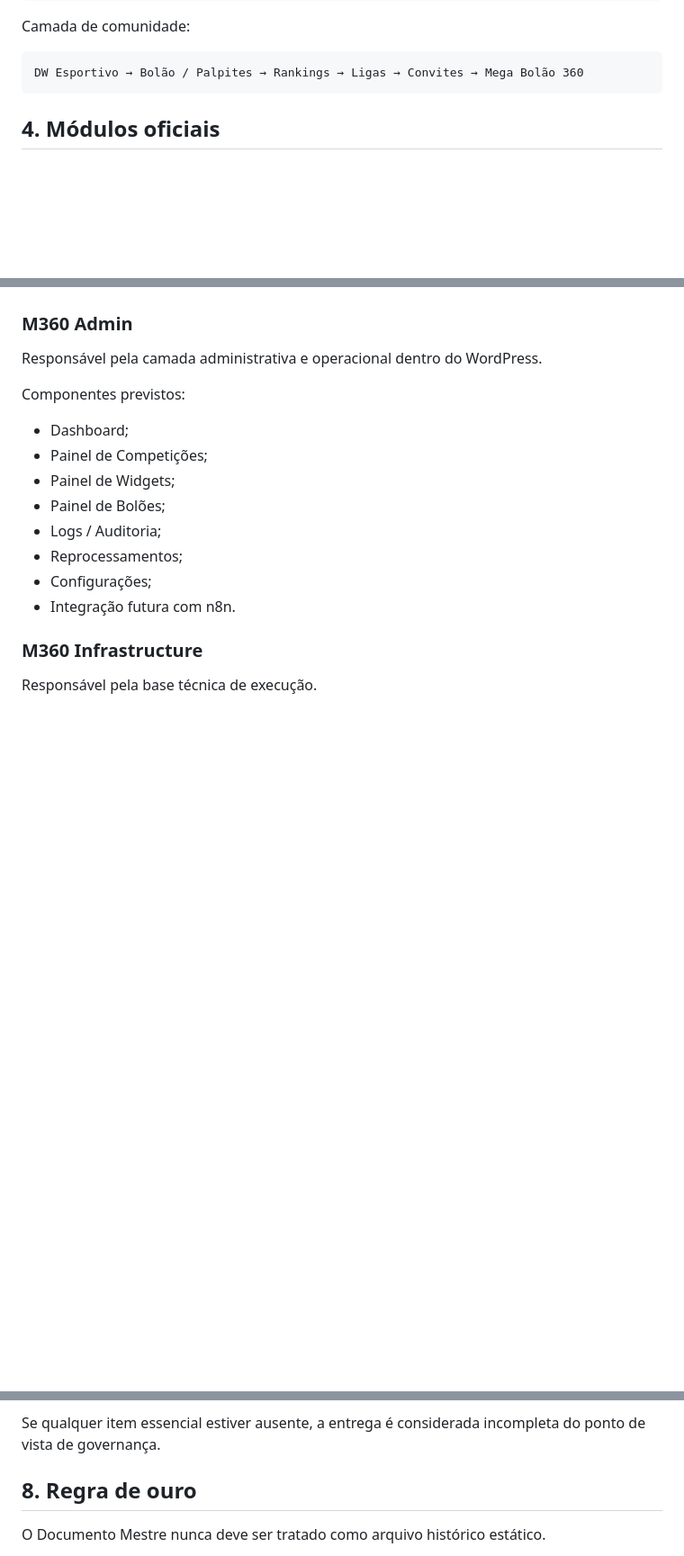
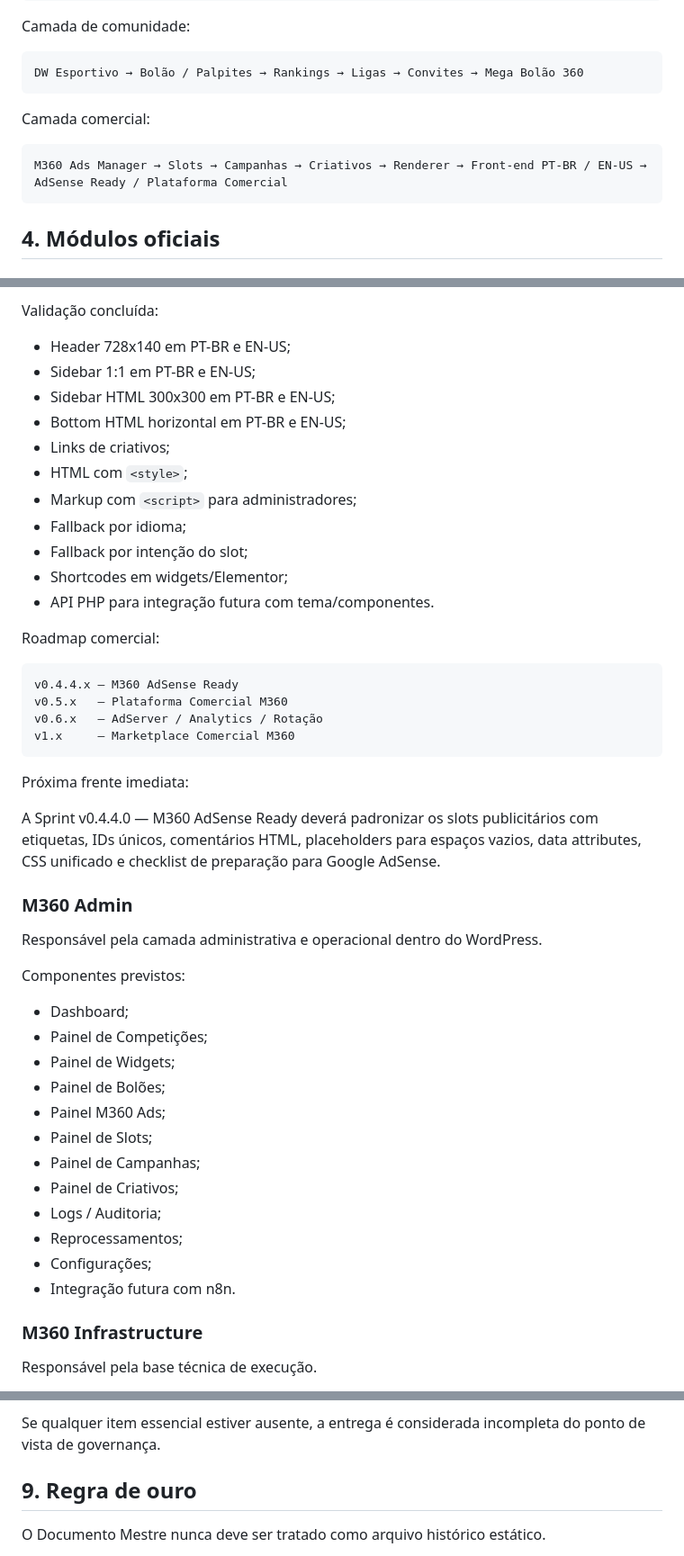
Before and after one commit to ppiressolucoes/M360-Core, a Markdown page: docs/00-platform/M360_Platform_Architecture_v2.md, 3 parts joined by grey strips. Shown at 90% size. GitHub-like rendering; blank space fills up the shorter version.

Commit message:
docs: consolidate Ads Manager in platform architecture

````diff
--- a/docs/00-platform/M360_Platform_Architecture_v2.md
+++ b/docs/00-platform/M360_Platform_Architecture_v2.md
@@ -44,6 +44,12 @@ Camada de comunidade:
 
 ```text
 DW Esportivo → Bolão / Palpites → Rankings → Ligas → Convites → Mega Bolão 360
+```
+
+Camada comercial:
+
+```text
+M360 Ads Manager → Slots → Campanhas → Criativos → Renderer → Front-end PT-BR / EN-US → AdSense Ready / Plataforma Comercial
 ```
 
 ## 4. Módulos oficiais
@@ -139,3 +232,30 @@ Componentes oficiais:
+Validação concluída:
+
+- Header 728x140 em PT-BR e EN-US;
+- Sidebar 1:1 em PT-BR e EN-US;
+- Sidebar HTML 300x300 em PT-BR e EN-US;
+- Bottom HTML horizontal em PT-BR e EN-US;
+- Links de criativos;
+- HTML com `<style>`;
+- Markup com `<script>` para administradores;
+- Fallback por idioma;
+- Fallback por intenção do slot;
+- Shortcodes em widgets/Elementor;
+- API PHP para integração futura com tema/componentes.
+
+Roadmap comercial:
+
+```text
+v0.4.4.x — M360 AdSense Ready
+v0.5.x   — Plataforma Comercial M360
+v0.6.x   — AdServer / Analytics / Rotação
+v1.x     — Marketplace Comercial M360
+```
+
+Próxima frente imediata:
+
+A Sprint v0.4.4.0 — M360 AdSense Ready deverá padronizar os slots publicitários com etiquetas, IDs únicos, comentários HTML, placeholders para espaços vazios, data attributes, CSS unificado e checklist de preparação para Google AdSense.
+
 ### M360 Admin
 
 Responsável pela camada administrativa e operacional dentro do WordPress.
@@ -146,6 +266,10 @@ Componentes previstos:
 - Painel de Competições;
 - Painel de Widgets;
 - Painel de Bolões;
+- Painel M360 Ads;
+- Painel de Slots;
+- Painel de Campanhas;
+- Painel de Criativos;
 - Logs / Auditoria;
 - Reprocessamentos;
 - Configurações;
@@ -225,7 +382,7 @@ Toda evolução estrutural deve responder:
 
 Se qualquer item essencial estiver ausente, a entrega é considerada incompleta do ponto de vista de governança.
 
-## 8. Regra de ouro
+## 9. Regra de ouro
 
 O Documento Mestre nunca deve ser tratado como arquivo histórico estático.
 
````
Also changed, not shown: other parts of docs/00-platform/M360_Platform_Architecture_v2.md (+121 -1 lines).
